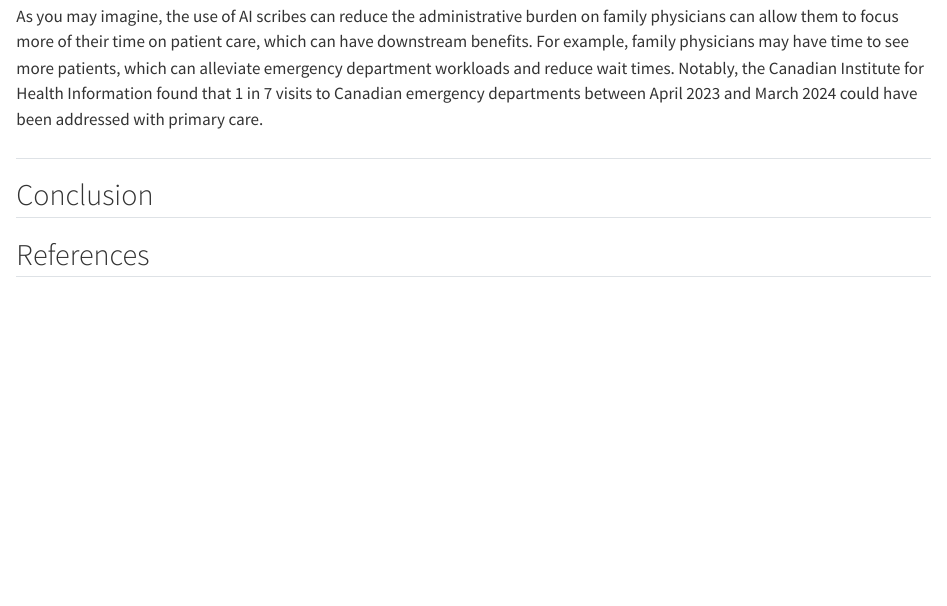
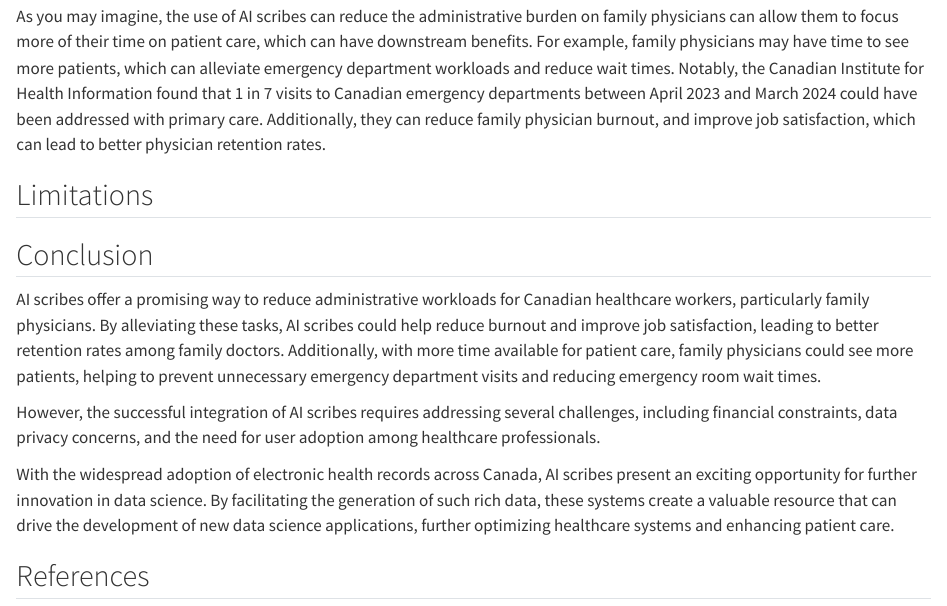
Before and after one commit to Stephanie-Ta/ds-in-canadian-healthcare-blog, a Quarto document (index.qmd): the page in a window 1100 px wide, from 1350 px down. Rendered offline with R 4.5, knitr and Pandoc in place of Quarto, with nearby package versions.

Commit message:
add conclusion

```diff
--- a/index.qmd
+++ b/index.qmd
@@ -32,11 +32,20 @@ This allows for the AI scribe to be used during patient-physician interactions/a
 As you may imagine, the use of AI scribes can reduce the administrative burden on family physicians can allow them to focus more of their time on patient care, which can have downstream benefits.
 For example, family physicians may have time to see more patients, which can alleviate emergency department workloads and reduce wait times.
 Notably, the Canadian Institute for Health Information found that 1 in 7 visits to Canadian emergency departments between April 2023 and March 2024 could have been addressed with primary care.
+Additionally, they can reduce family physician burnout, and improve job satisfaction, which can lead to better physician retention rates.
 
-##
+## Limitations
+
 
 ## Conclusion
+AI scribes offer a promising way to reduce administrative workloads for Canadian healthcare workers, particularly family physicians.
+By alleviating these tasks, AI scribes could help reduce burnout and improve job satisfaction, leading to better retention rates among family doctors.
+Additionally, with more time available for patient care, family physicians could see more patients, helping to prevent unnecessary emergency department visits and reducing emergency room wait times.
 
+However, the successful integration of AI scribes requires addressing several challenges, including financial constraints, data privacy concerns, and the need for user adoption among healthcare professionals.
+
+With the widespread adoption of electronic health records across Canada, AI scribes present an exciting opportunity for further innovation in data science.
+By facilitating the generation of such rich data, these systems create a valuable resource that can drive the development of new data science applications, further optimizing healthcare systems and enhancing patient care.
 
 ## References
 Canadian Medical Association. (n.d.). Digital Library. Retrieved January 16, 2025, from https://digitallibrary.cma.ca/link/digitallibrary17
```
Also changed, not shown: docs/search.json, 1 other file.
